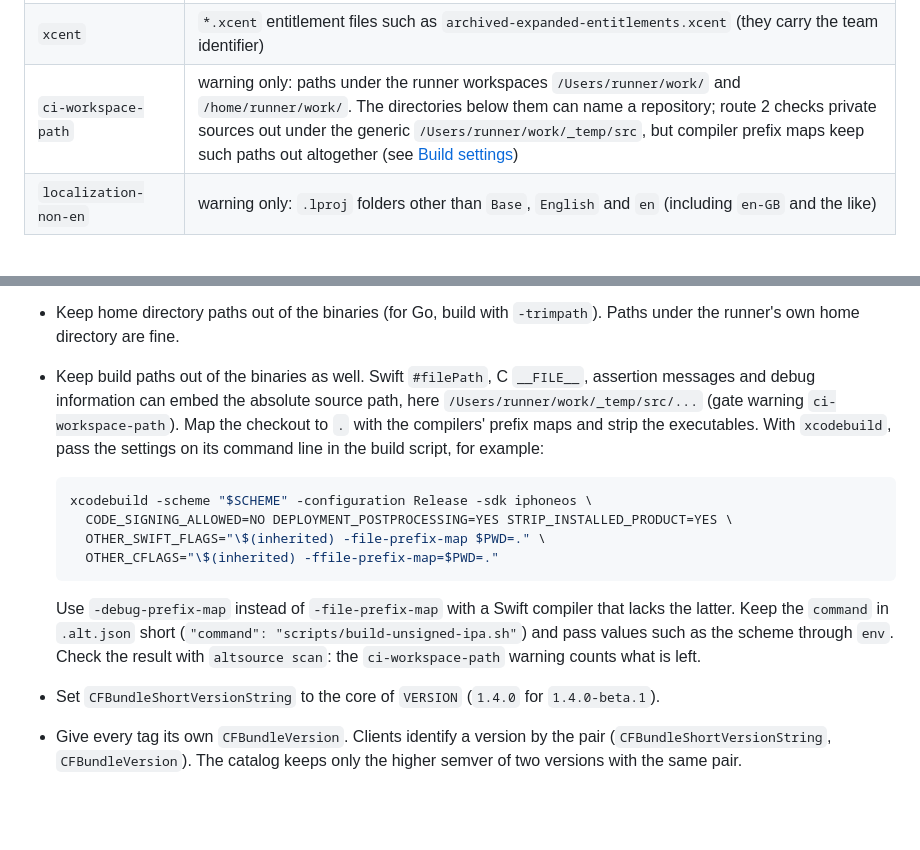
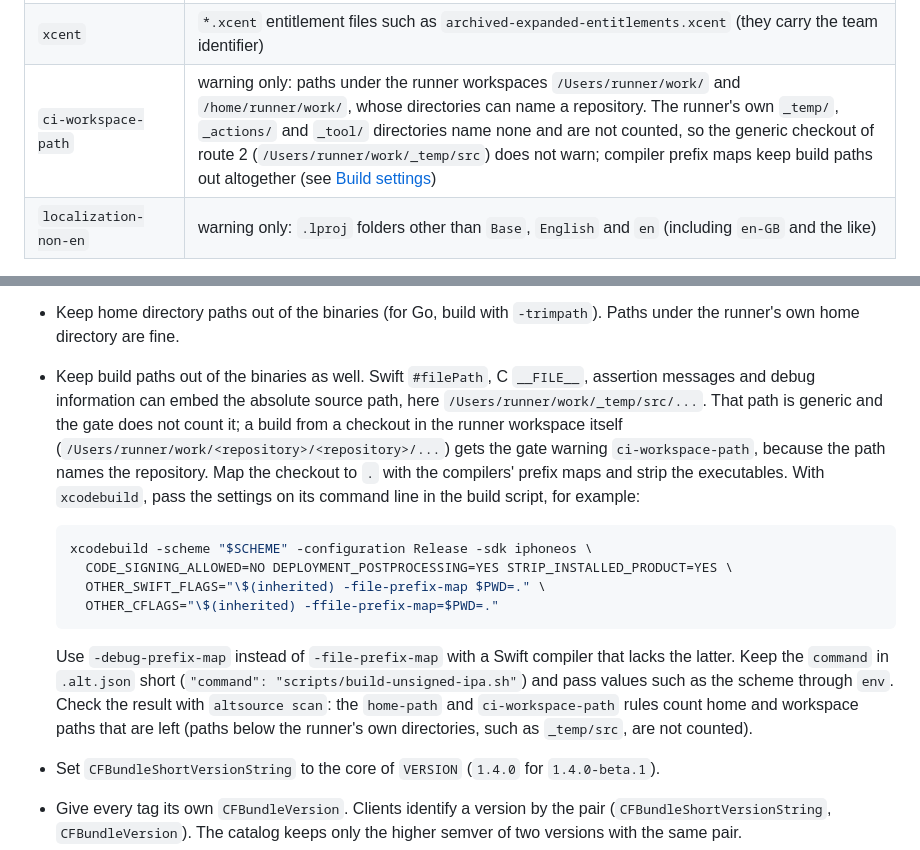
Before and after one commit to xuniv/alt, a Markdown page: docs/routes.md, 2 parts joined by grey strips. Drawn GitHub-style; blank space fills up the shorter version.

````diff
--- a/docs/routes.md
+++ b/docs/routes.md
@@ -83,7 +83,7 @@ ASCII/UTF-8, UTF-16LE and UTF-16BE.
 | `swiftsourceinfo` | `*.swiftsourceinfo` files and `*.swiftmodule/` directories |
 | `itunes-metadata` | an `iTunesMetadata.plist` file (App Store exports keep the purchaser's account in it). Normalization drops the one at the archive root, so this only stops a directly published IPA or one inside the bundle |
 | `xcent` | `*.xcent` entitlement files such as `archived-expanded-entitlements.xcent` (they carry the team identifier) |
-| `ci-workspace-path` | warning only: paths under the runner workspaces `/Users/runner/work/` and `/home/runner/work/`. The directories below them can name a repository; route 2 checks private sources out under the generic `/Users/runner/work/_temp/src`, but compiler prefix maps keep such paths out altogether (see [Build settings](#build-settings-altjson)) |
+| `ci-workspace-path` | warning only: paths under the runner workspaces `/Users/runner/work/` and `/home/runner/work/`, whose directories can name a repository. The runner's own `_temp/`, `_actions/` and `_tool/` directories name none and are not counted, so the generic checkout of route 2 (`/Users/runner/work/_temp/src`) does not warn; compiler prefix maps keep build paths out altogether (see [Build settings](#build-settings-altjson)) |
 | `localization-non-en` | warning only: `.lproj` folders other than `Base`, `English` and `en` (including `en-GB` and the like) |
 
 The gate also rejects:
@@ -330,10 +330,12 @@ The command must produce an unsigned IPA that passes the gate:
 - Keep home directory paths out of the binaries (for Go, build with `-trimpath`). Paths under the
   runner's own home directory are fine.
 - Keep build paths out of the binaries as well. Swift `#filePath`, C `__FILE__`, assertion messages
-  and debug information can embed the absolute source path, here `/Users/runner/work/_temp/src/...`
-  (gate warning `ci-workspace-path`). Map the checkout to `.` with the compilers' prefix maps and strip
-  the executables. With `xcodebuild`, pass the settings on its command line in the build script, for
-  example:
+  and debug information can embed the absolute source path, here `/Users/runner/work/_temp/src/...`.
+  That path is generic and the gate does not count it; a build from a checkout in the runner
+  workspace itself (`/Users/runner/work/<repository>/<repository>/...`) gets the gate warning
+  `ci-workspace-path`, because the path names the repository. Map the checkout to `.` with the
+  compilers' prefix maps and strip the executables. With `xcodebuild`, pass the settings on its
+  command line in the build script, for example:
 
   ```sh
   xcodebuild -scheme "$SCHEME" -configuration Release -sdk iphoneos \
@@ -344,8 +346,9 @@ The command must produce an unsigned IPA that passes the gate:
 
   Use `-debug-prefix-map` instead of `-file-prefix-map` with a Swift compiler that lacks the latter.
   Keep the `command` in `.alt.json` short (`"command": "scripts/build-unsigned-ipa.sh"`) and pass
-  values such as the scheme through `env`. Check the result with `altsource scan`: the
-  `ci-workspace-path` warning counts what is left.
+  values such as the scheme through `env`. Check the result with `altsource scan`: the `home-path`
+  and `ci-workspace-path` rules count home and workspace paths that are left (paths below the
+  runner's own directories, such as `_temp/src`, are not counted).
 - Set `CFBundleShortVersionString` to the core of `VERSION` (`1.4.0` for `1.4.0-beta.1`).
 - Give every tag its own `CFBundleVersion`. Clients identify a version by the pair
   (`CFBundleShortVersionString`, `CFBundleVersion`). The catalog keeps only the higher semver of two
````
Also changed, not shown: docs/operations.md (+16 -3 lines).
